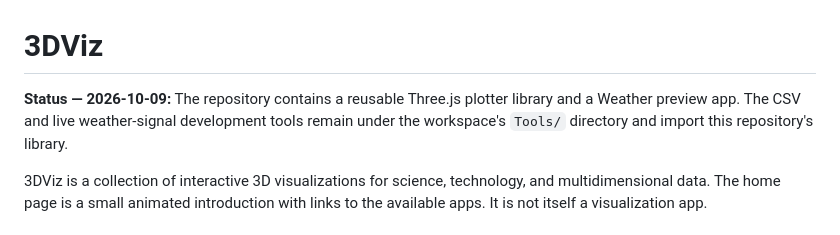
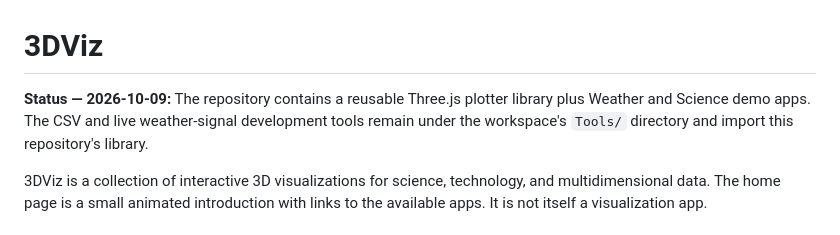
Before and after one commit to wowo515151/3DViz, a Markdown page: README.md, the part around the change. GitHub-like rendering.

Commit message:
Update repository status for science app

```diff
--- a/README.md
+++ b/README.md
@@ -1,6 +1,6 @@
 # 3DViz
 
-**Status — 2026-10-09:** The repository contains a reusable Three.js plotter library and a Weather preview app. The CSV and live weather-signal development tools remain under the workspace's `Tools/` directory and import this repository's library.
+**Status — 2026-10-09:** The repository contains a reusable Three.js plotter library plus Weather and Science demo apps. The CSV and live weather-signal development tools remain under the workspace's `Tools/` directory and import this repository's library.
 
 3DViz is a collection of interactive 3D visualizations for science, technology, and multidimensional data. The home page is a small animated introduction with links to the available apps. It is not itself a visualization app.
 
```
